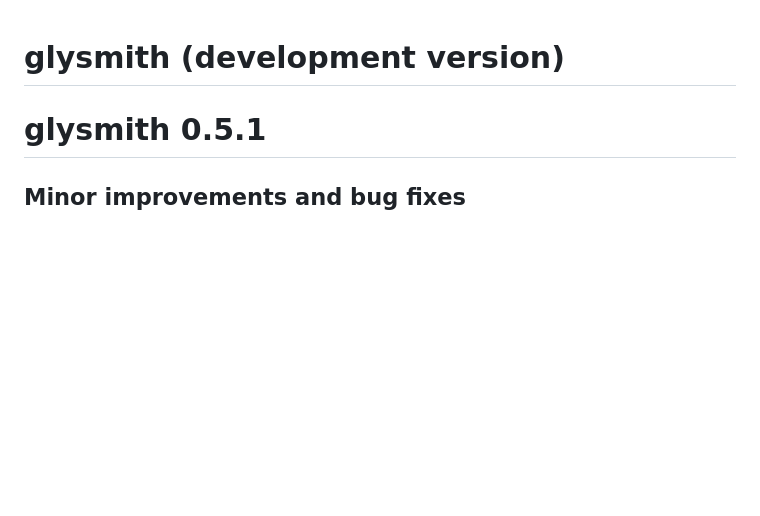
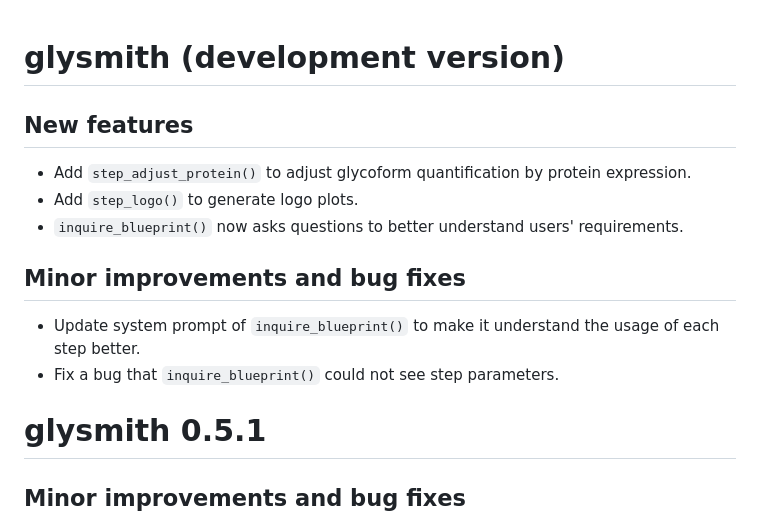
Before and after one commit to glycoverse/glysmith, a Markdown page: NEWS.md, the part around the change. Drawn GitHub-style; blank space fills up the shorter version.

Commit message:
docs: update NEWS

```diff
--- a/NEWS.md
+++ b/NEWS.md
@@ -1,4 +1,15 @@
 # glysmith (development version)
+
+## New features
+
+* Add `step_adjust_protein()` to adjust glycoform quantification by protein expression.
+* Add `step_logo()` to generate logo plots.
+* `inquire_blueprint()` now asks questions to better understand users' requirements.
+
+## Minor improvements and bug fixes
+
+* Update system prompt of `inquire_blueprint()` to make it understand the usage of each step better.
+* Fix a bug that `inquire_blueprint()` could not see step parameters.
 
 # glysmith 0.5.1
 
```
